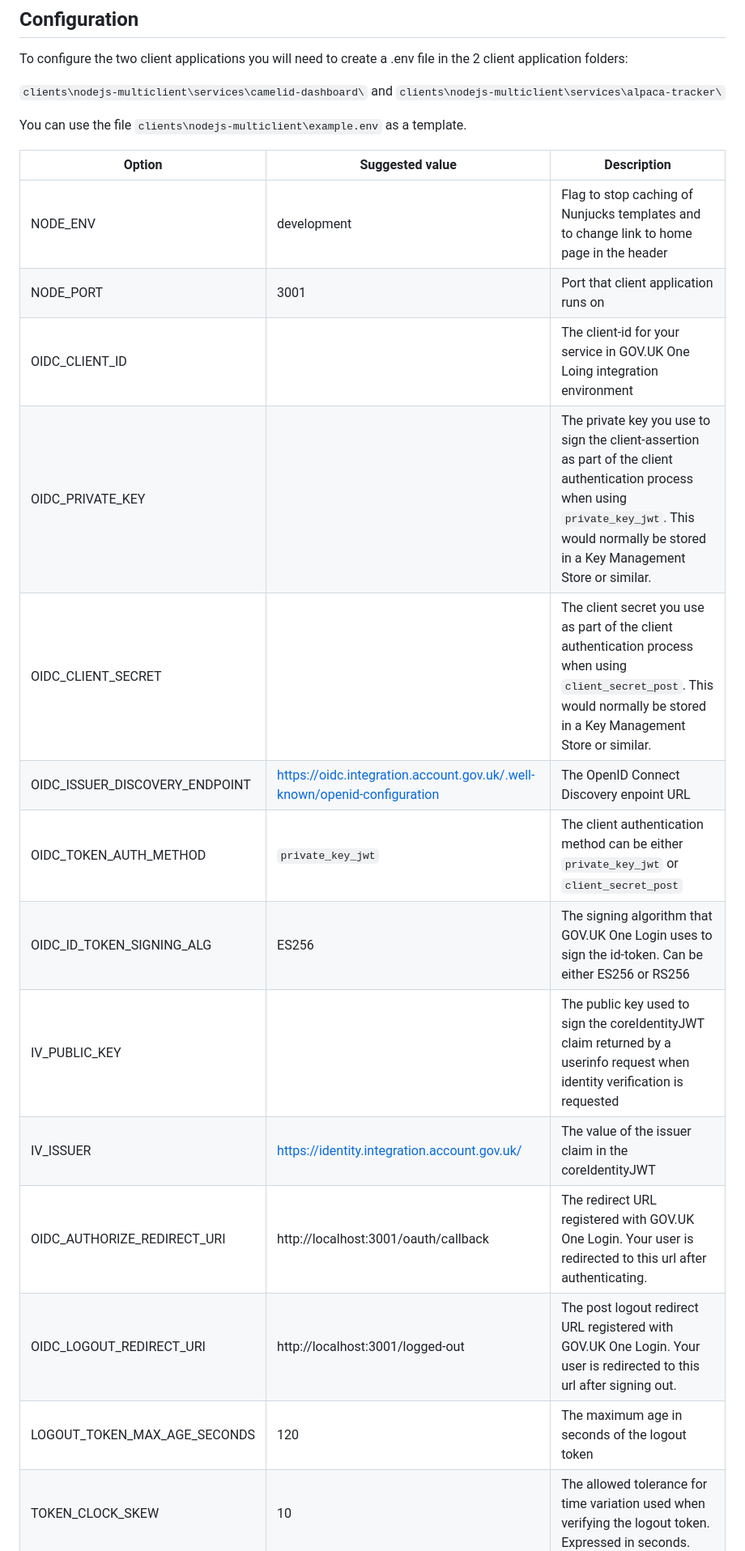
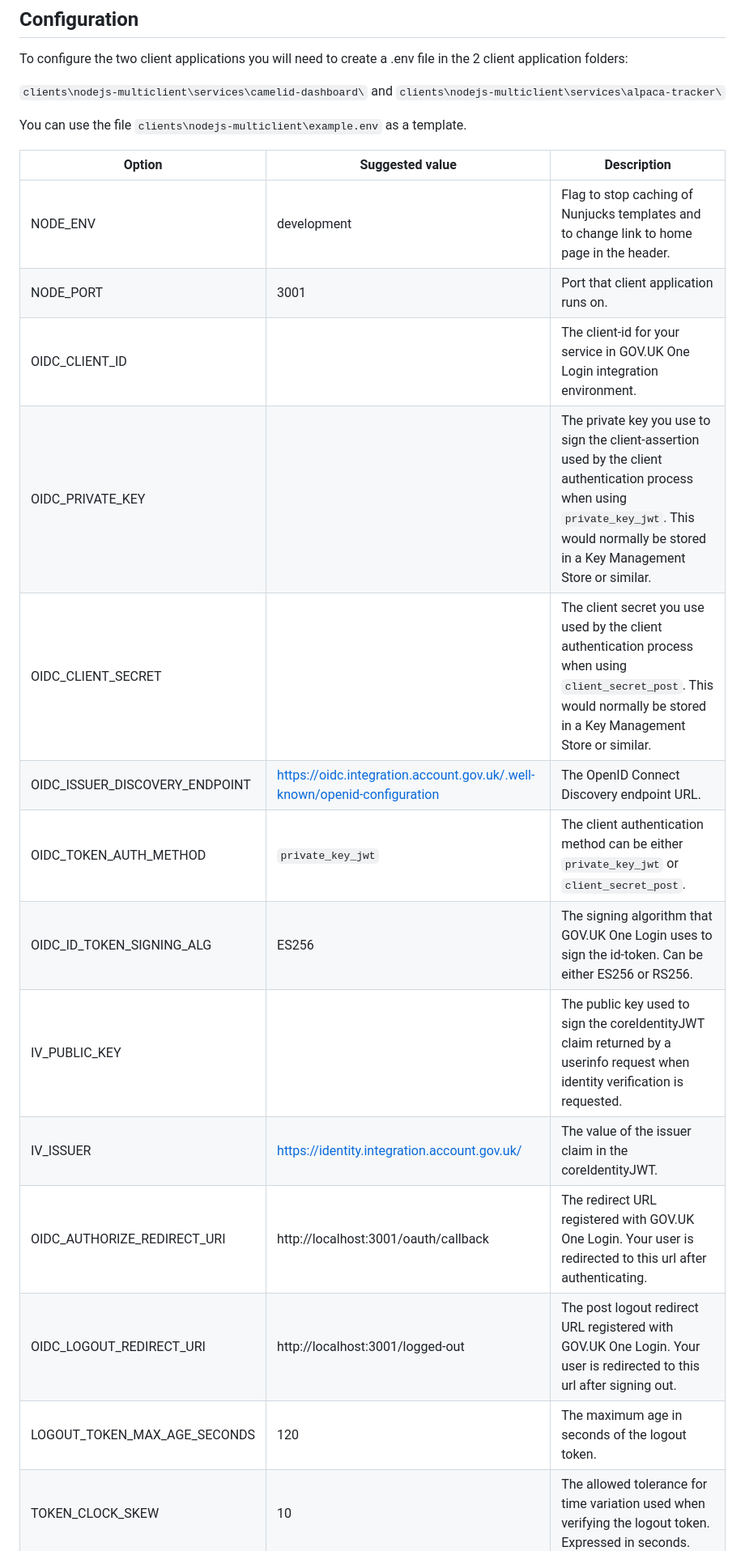
Before and after one commit to govuk-one-login/rp-reference, a Markdown page: clients/nodejs-multiclient/README.md, the part around the change printed below. Shown: that part at 81% size. Drawn GitHub-style.

```diff
--- a/clients/nodejs-multiclient/README.md
+++ b/clients/nodejs-multiclient/README.md
@@ -28,17 +28,17 @@ You can use the file `clients\nodejs-multiclient\example.env` as a template.
 
 | Option | Suggested value | Description |
 | ------ | ----------- | ----------- |
-| NODE_ENV | development | Flag to stop caching of Nunjucks templates and to change link to home page in the header  |
-| NODE_PORT | 3001 | Port that client application runs on |
-| OIDC_CLIENT_ID |  | The client-id for your service in GOV.UK One Loing integration environment |
-| OIDC_PRIVATE_KEY |  | The private key you use to sign the client-assertion as part of the client authentication process when using `private_key_jwt`. This would normally be stored in a Key Management Store or similar. |
-| OIDC_CLIENT_SECRET |  | The client secret you use as part of the client authentication process when using `client_secret_post`. This would normally be stored in a Key Management Store or similar. |
-| OIDC_ISSUER_DISCOVERY_ENDPOINT | https://oidc.integration.account.gov.uk/.well-known/openid-configuration | The OpenID Connect Discovery enpoint URL |
-| OIDC_TOKEN_AUTH_METHOD | `private_key_jwt` | The client authentication method can be either `private_key_jwt` or `client_secret_post` |
-| OIDC_ID_TOKEN_SIGNING_ALG | ES256 | The signing algorithm that GOV.UK One Login uses to sign the id-token. Can be either ES256 or RS256 |
-| IV_PUBLIC_KEY |  | The public key used to sign the coreIdentityJWT claim returned by a userinfo request when identity verification is requested |
-| IV_ISSUER | https://identity.integration.account.gov.uk/ | The value of the issuer claim in the coreIdentityJWT |
+| NODE_ENV | development | Flag to stop caching of Nunjucks templates and to change link to home page in the header.  |
+| NODE_PORT | 3001 | Port that client application runs on. |
+| OIDC_CLIENT_ID |  | The client-id for your service in GOV.UK One Login integration environment. |
+| OIDC_PRIVATE_KEY |  | The private key you use to sign the client-assertion used by the client authentication process when using `private_key_jwt`. This would normally be stored in a Key Management Store or similar. |
+| OIDC_CLIENT_SECRET |  | The client secret you use used by the client authentication process when using `client_secret_post`. This would normally be stored in a Key Management Store or similar. |
+| OIDC_ISSUER_DISCOVERY_ENDPOINT | https://oidc.integration.account.gov.uk/.well-known/openid-configuration | The OpenID Connect Discovery endpoint URL. |
+| OIDC_TOKEN_AUTH_METHOD | `private_key_jwt` | The client authentication method can be either `private_key_jwt` or `client_secret_post`. |
+| OIDC_ID_TOKEN_SIGNING_ALG | ES256 | The signing algorithm that GOV.UK One Login uses to sign the id-token. Can be either ES256 or RS256. |
+| IV_PUBLIC_KEY |  | The public key used to sign the coreIdentityJWT claim returned by a userinfo request when identity verification is requested. |
+| IV_ISSUER | https://identity.integration.account.gov.uk/ | The value of the issuer claim in the coreIdentityJWT. |
 | OIDC_AUTHORIZE_REDIRECT_URI | http://localhost:3001/oauth/callback | The redirect URL registered with GOV.UK One Login. Your user is redirected to this url after authenticating. |
 | OIDC_LOGOUT_REDIRECT_URI | http://localhost:3001/logged-out | The post logout redirect URL registered with GOV.UK One Login. Your user is redirected to this url after signing out. |
-| LOGOUT_TOKEN_MAX_AGE_SECONDS | 120 | The maximum age in seconds of the logout token |
+| LOGOUT_TOKEN_MAX_AGE_SECONDS | 120 | The maximum age in seconds of the logout token. |
 | TOKEN_CLOCK_SKEW | 10 | The allowed tolerance for time variation used when verifying the logout token. Expressed in seconds. |
```
Also changed, not shown: other parts of clients/nodejs-multiclient/README.md (+12 -12 lines).
